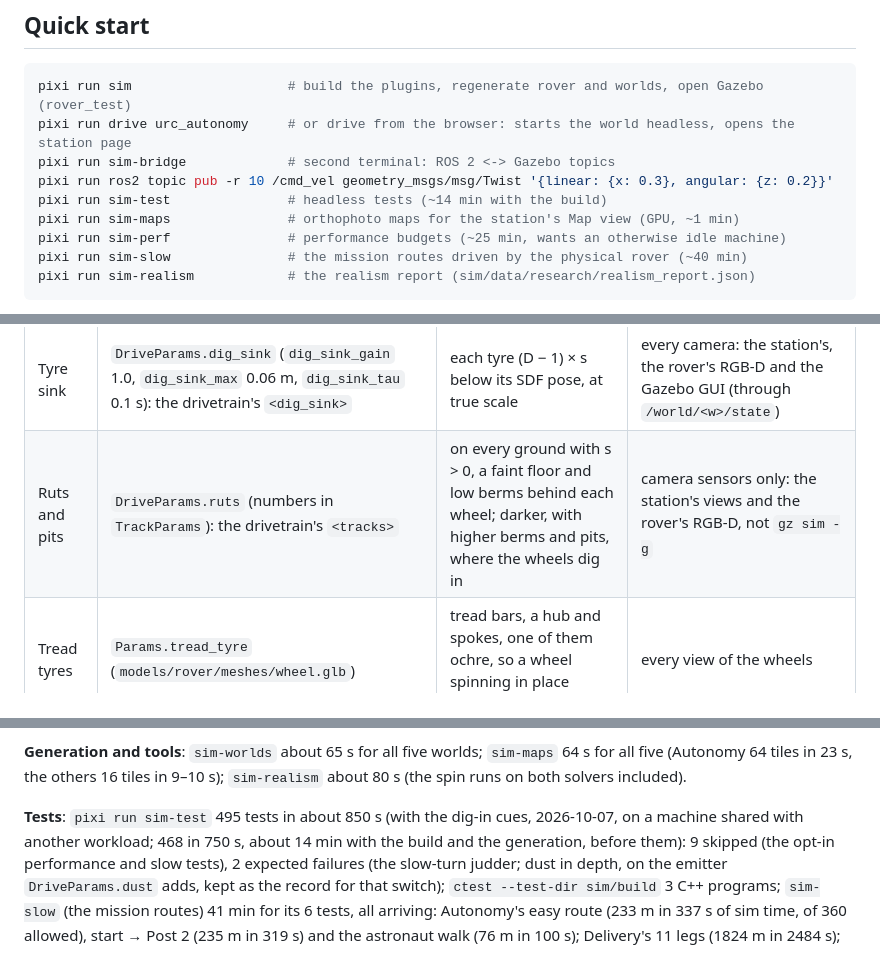
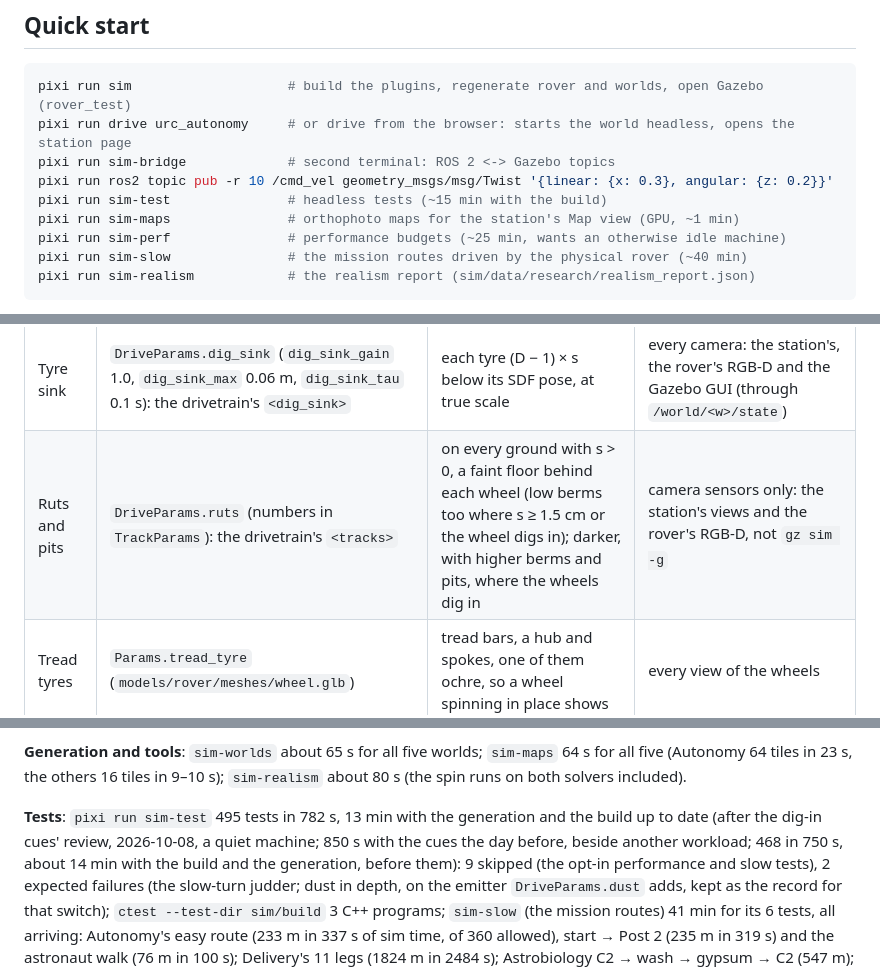
Before and after one commit to Harvard-HURC/Rover-Software, a Markdown page: sim/README.md, 3 parts joined by grey strips. Rendered like a GitHub page.

```diff
--- a/sim/README.md
+++ b/sim/README.md
@@ -23,7 +23,7 @@ pixi run sim                    # build the plugins, regenerate rover and worlds
 pixi run drive urc_autonomy     # or drive from the browser: starts the world headless, opens the station page
 pixi run sim-bridge             # second terminal: ROS 2 <-> Gazebo topics
 pixi run ros2 topic pub -r 10 /cmd_vel geometry_msgs/msg/Twist '{linear: {x: 0.3}, angular: {z: 0.2}}'
-pixi run sim-test               # headless tests (~14 min with the build)
+pixi run sim-test               # headless tests (~15 min with the build)
 pixi run sim-maps               # orthophoto maps for the station's Map view (GPU, ~1 min)
 pixi run sim-perf               # performance budgets (~25 min, wants an otherwise idle machine)
 pixi run sim-slow               # the mission routes driven by the physical rover (~40 min)
@@ -577,7 +577,7 @@ each behind its own switch in `gen_model.py`, all on:
 | Cue | Switch | Drawn | Seen by |
 |---|---|---|---|
 | Tyre sink | `DriveParams.dig_sink` (`dig_sink_gain` 1.0, `dig_sink_max` 0.06 m, `dig_sink_tau` 0.1 s): the drivetrain's `<dig_sink>` | each tyre (D − 1) × s below its SDF pose, at true scale | every camera: the station's, the rover's RGB-D and the Gazebo GUI (through `/world/<w>/state`) |
-| Ruts and pits | `DriveParams.ruts` (numbers in `TrackParams`): the drivetrain's `<tracks>` | on every ground with s > 0, a faint floor and low berms behind each wheel; darker, with higher berms and pits, where the wheels dig in | camera sensors only: the station's views and the rover's RGB-D, not `gz sim -g` |
+| Ruts and pits | `DriveParams.ruts` (numbers in `TrackParams`): the drivetrain's `<tracks>` | on every ground with s > 0, a faint floor behind each wheel (low berms too where s ≥ 1.5 cm or the wheel digs in); darker, with higher berms and pits, where the wheels dig in | camera sensors only: the station's views and the rover's RGB-D, not `gz sim -g` |
 | Tread tyres | `Params.tread_tyre` (`models/rover/meshes/wheel.glb`) | tread bars, a hub and spokes, one of them ochre, so a wheel spinning in place shows | every view of the wheels |
 
 What drives them is each wheel's dig factor D (sinkage over static sinkage,
@@ -1555,9 +1607,11 @@ after a world starts.
 `sim-maps` 64 s for all five (Autonomy 64 tiles in 23 s, the others 16 tiles
 in 9–10 s); `sim-realism` about 80 s (the spin runs on both solvers included).
 
-**Tests**: `pixi run sim-test` 495 tests in about 850 s (with the dig-in cues,
-2026-10-07, on a machine shared with another workload; 468 in 750 s, about
-14 min with the build and the generation, before them): 9 skipped (the opt-in
+**Tests**: `pixi run sim-test` 495 tests in 782 s, 13 min with the
+generation and the build up to date (after the dig-in cues' review,
+2026-10-08, a quiet machine; 850 s with the cues the day before, beside
+another workload; 468 in 750 s, about 14 min with the build and the
+generation, before them): 9 skipped (the opt-in
 performance and slow tests), 2 expected failures (the slow-turn judder; dust
 in depth, on the emitter `DriveParams.dust` adds, kept as the record for that
 switch); `ctest --test-dir sim/build` 3 C++ programs; `sim-slow` (the mission routes)
```
Also changed, not shown: other parts of sim/README.md (+119 -67 lines), 1 other file.
